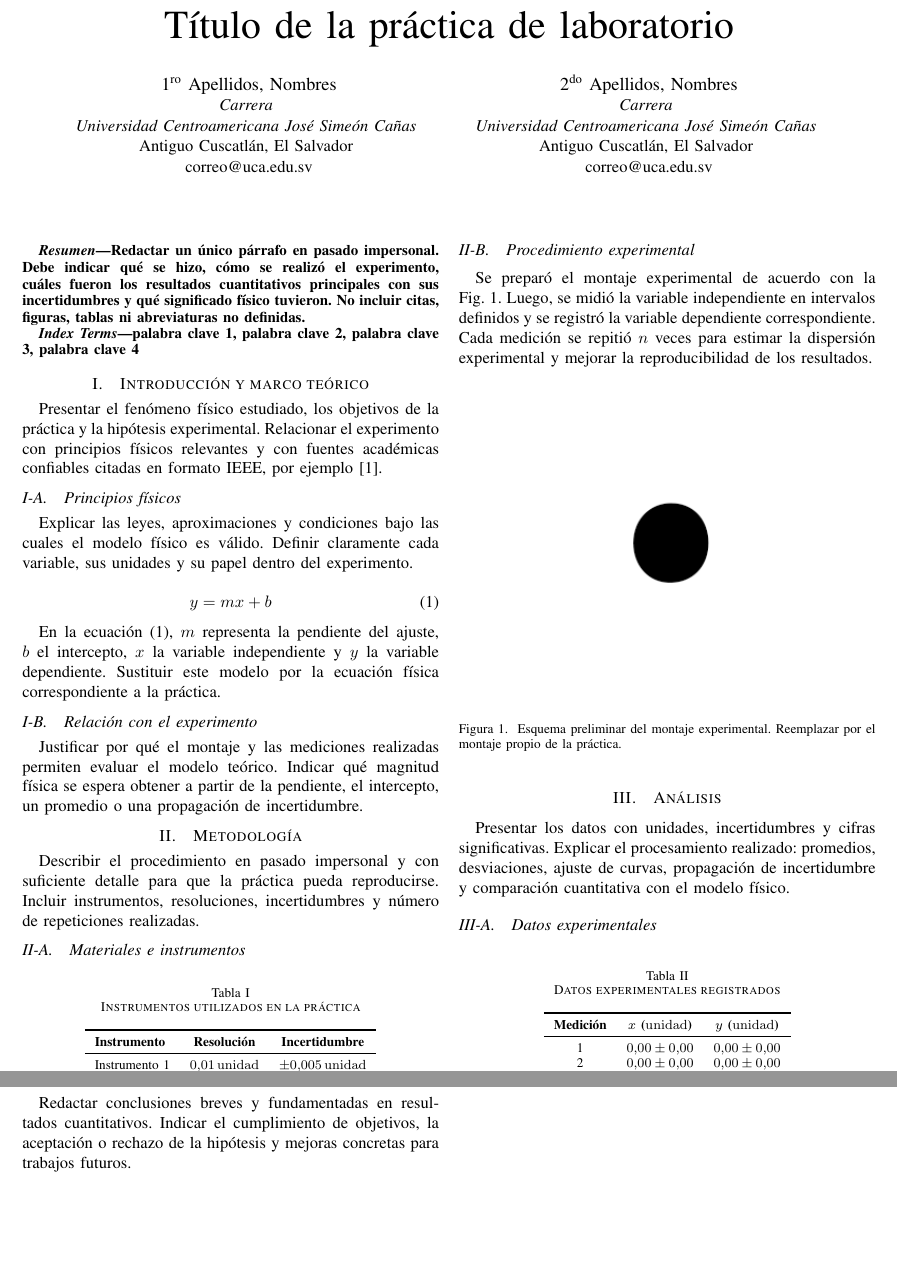
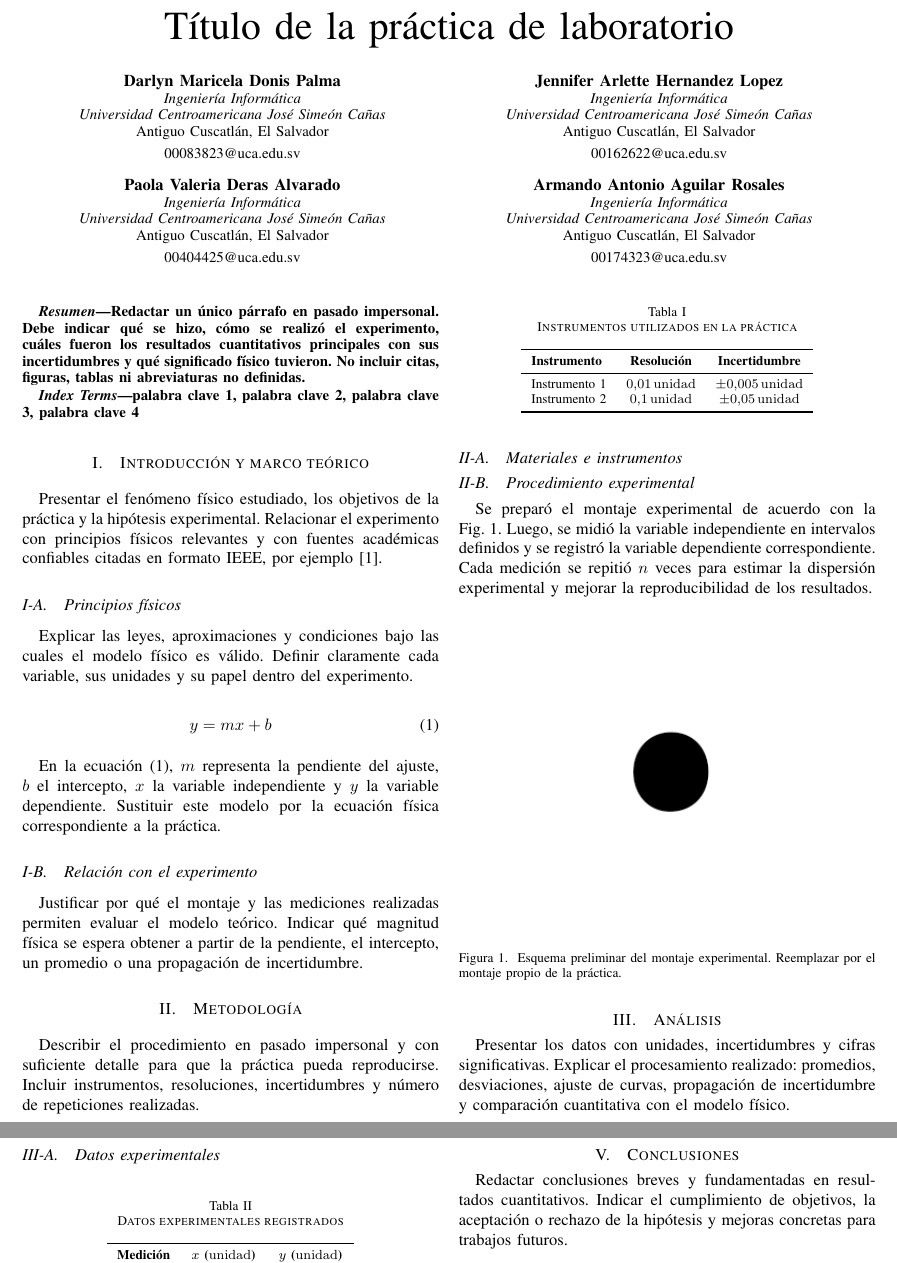
Before and after one commit to ArmandoAgui/Lab1_F2, a LaTeX paper (main.tex): two parts of pages 1 and 2 of 2, joined at a grey line, cut so that both start at the same text, the shorter picture padded with empty space. Compiled offline with pdfLaTeX; a missing font is replaced by an installed copy or a similar font; a LaTeX package or settings file that is missing is left out.

Commit message:
Refactor code structure for improved readability and maintainability

```diff
--- a/main.tex
+++ b/main.tex
@@ -8,17 +8,38 @@
 \title{Título de la práctica de laboratorio}
 
 \author{
-\IEEEauthorblockN{1\textsuperscript{ro} Apellidos, Nombres}
-\IEEEauthorblockA{\textit{Carrera} \\
-\textit{Universidad Centroamericana José Simeón Cañas} \\
-Antiguo Cuscatlán, El Salvador \\
-correo@uca.edu.sv}
-\and
-\IEEEauthorblockN{2\textsuperscript{do} Apellidos, Nombres}
-\IEEEauthorblockA{\textit{Carrera} \\
-\textit{Universidad Centroamericana José Simeón Cañas} \\
-Antiguo Cuscatlán, El Salvador \\
-correo@uca.edu.sv}
+\begin{tabular}{@{}c@{\hspace{0.07\textwidth}}c@{}}
+\parbox[t]{0.43\textwidth}{\centering
+  {\normalsize\textbf{Darlyn Maricela Donis Palma}}\\
+  {\small \textit{Ingeniería Informática}\\
+  \textit{Universidad Centroamericana José Simeón Cañas}\\
+  Antiguo Cuscatlán, El Salvador\\
+  00083823@uca.edu.sv}
+}
+&
+\parbox[t]{0.43\textwidth}{\centering
+  {\normalsize\textbf{Jennifer Arlette Hernandez Lopez}}\\
+  {\small \textit{Ingeniería Informática}\\
+  \textit{Universidad Centroamericana José Simeón Cañas}\\
+  Antiguo Cuscatlán, El Salvador\\
+  00162622@uca.edu.sv}
+}\\[10.0ex]
+\parbox[t]{0.43\textwidth}{\centering
+  {\normalsize\textbf{Paola Valeria Deras Alvarado}}\\
+  {\small \textit{Ingeniería Informática}\\
+  \textit{Universidad Centroamericana José Simeón Cañas}\\
+  Antiguo Cuscatlán, El Salvador\\
+  00404425@uca.edu.sv}
+}
+&
+\parbox[t]{0.43\textwidth}{\centering
+  {\normalsize\textbf{Armando Antonio Aguilar Rosales}}\\
+  {\small \textit{Ingeniería Informática}\\
+  \textit{Universidad Centroamericana José Simeón Cañas}\\
+  Antiguo Cuscatlán, El Salvador\\
+  00174323@uca.edu.sv}
+}
+\end{tabular}
 }
 
 \maketitle
```
Also changed, not shown: main.pdf (added).
